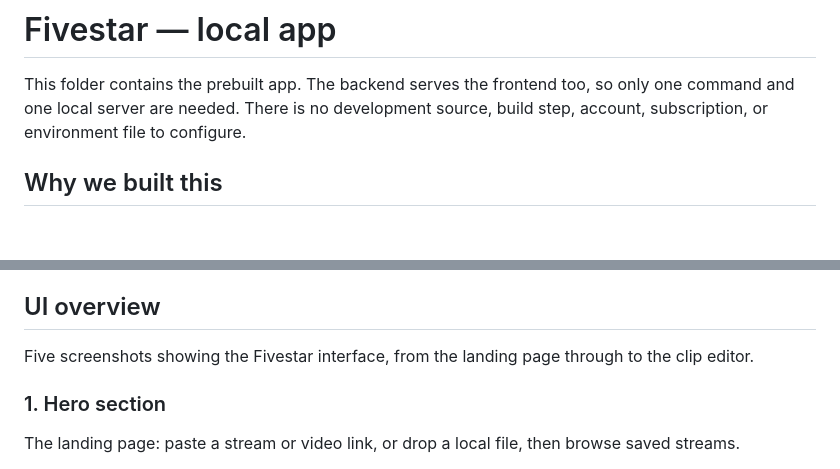
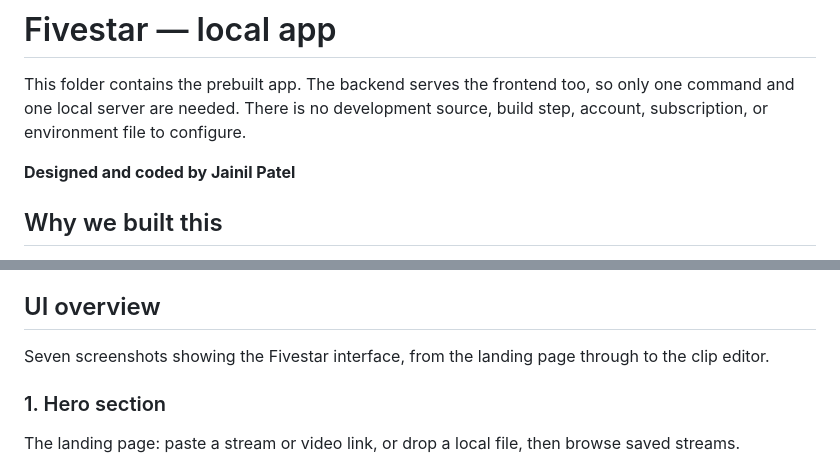
Before and after one commit to jainil224/Video-to-clips, a Markdown page: README.md, 2 parts joined by grey strips. Drawn GitHub-style; blank space fills up the shorter version.

```diff
--- a/README.md
+++ b/README.md
@@ -3,6 +3,8 @@
 This folder contains the prebuilt app. The backend serves the frontend too, so only one command
 and one local server are needed. There is no development source, build step, account, subscription,
 or environment file to configure.
+
+**Designed and coded by Jainil Patel**
 
 ## Why we built this
 
@@ -22,7 +24,7 @@ Fivestar automates that judgement. It reads the signals the platform already rec
 
 ## UI overview
 
-Five screenshots showing the Fivestar interface, from the landing page through to the clip editor.
+Seven screenshots showing the Fivestar interface, from the landing page through to the clip editor.
 
 ### 1. Hero section
 
```
Also changed, not shown: other parts of README.md (+12 -0 lines), fivestar-local/README.md (+15 -1 lines), fivestar-local/docs/screenshots/06-moments-list.png (added), fivestar-local/docs/screenshots/07-publish.png (added).
